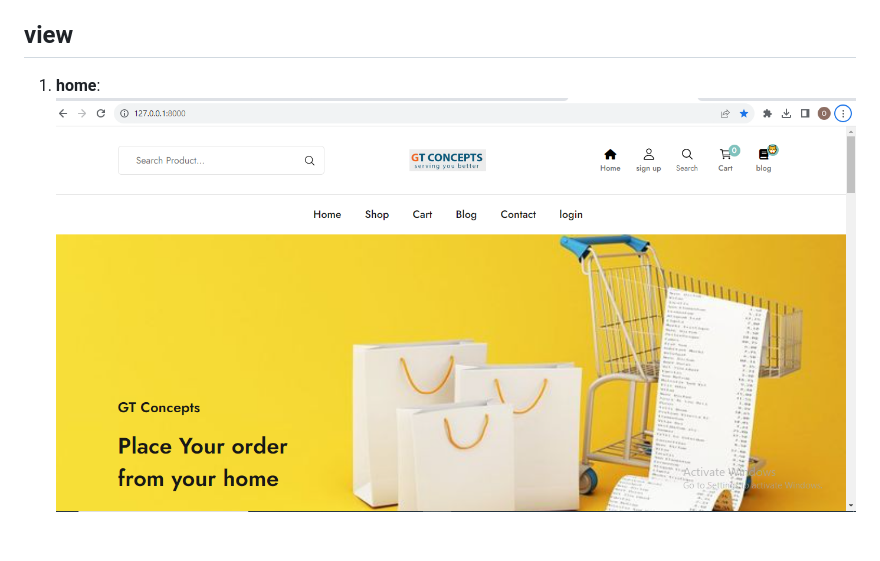
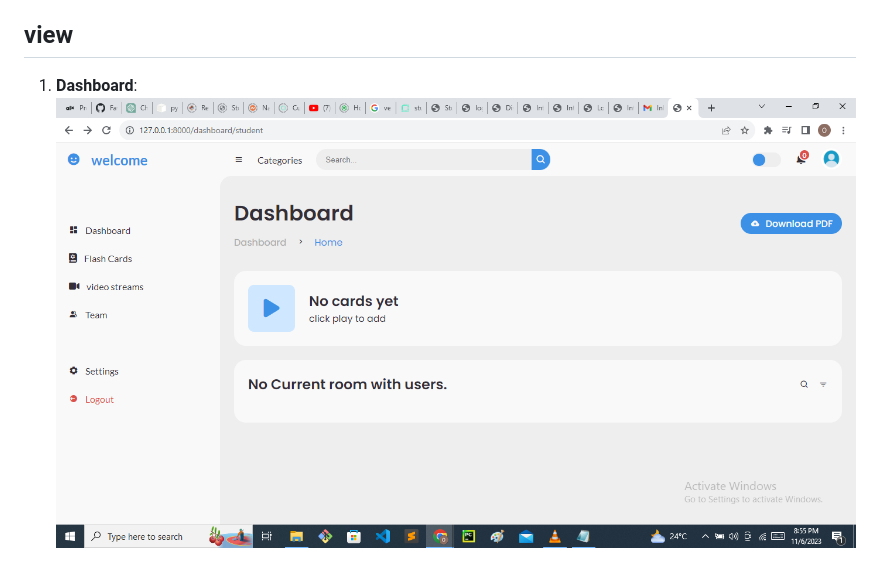
Before and after one commit to Favourokerri/student-kit, a Markdown page: README.md, the part around the change printed below. GitHub-like rendering; pictures changed too: README-img.md/dash.png (added).

```diff
--- a/README.md
+++ b/README.md
@@ -74,6 +74,6 @@ I would like to express my gratitude to the following technologies and resources
 I would also like to extend my appreciation to the broader web development community, forums, and documentation sources that have been invaluable throughout this project. Your open-source contributions and online discussions have been a constant source of inspiration and knowledge.
 
 ## view
-1. **home**:
-    <img src="./README-img.md/home.png" alt="technologies">
+1. **Dashboard**:
+    <img src="./README-img.md/dash.png" alt="technologies">
 
```
Also changed, not shown: other parts of README.md (+2 -8 lines).
